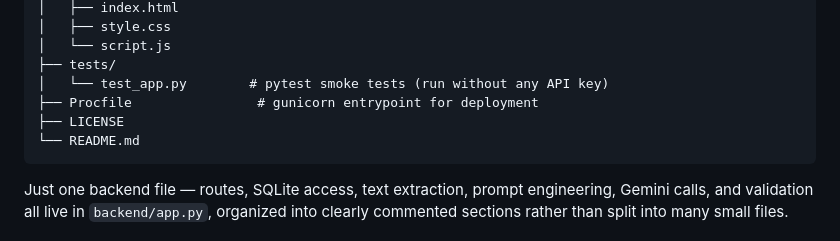
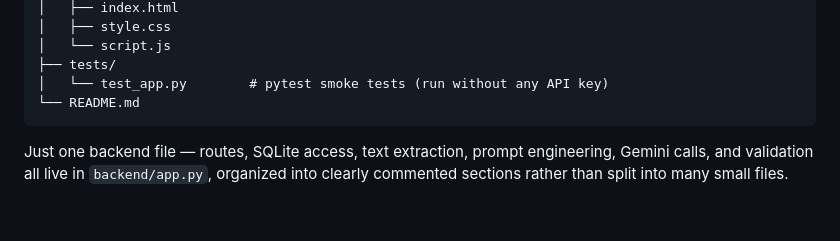
Before and after one commit to sahaiatherva01/FlashcardAI, a Markdown page: README.md, the part around one of its changes. GitHub-like rendering; blank space fills up the shorter version.

````diff
--- a/README.md
+++ b/README.md
@@ -27,8 +27,6 @@ flashcard-ai/
 │   └── script.js
 ├── tests/
 │   └── test_app.py        # pytest smoke tests (run without any API key)
-├── Procfile                # gunicorn entrypoint for deployment
-├── LICENSE
 └── README.md
 ```
 
````
Also changed, not shown: other parts of README.md (+2 -2 lines).
